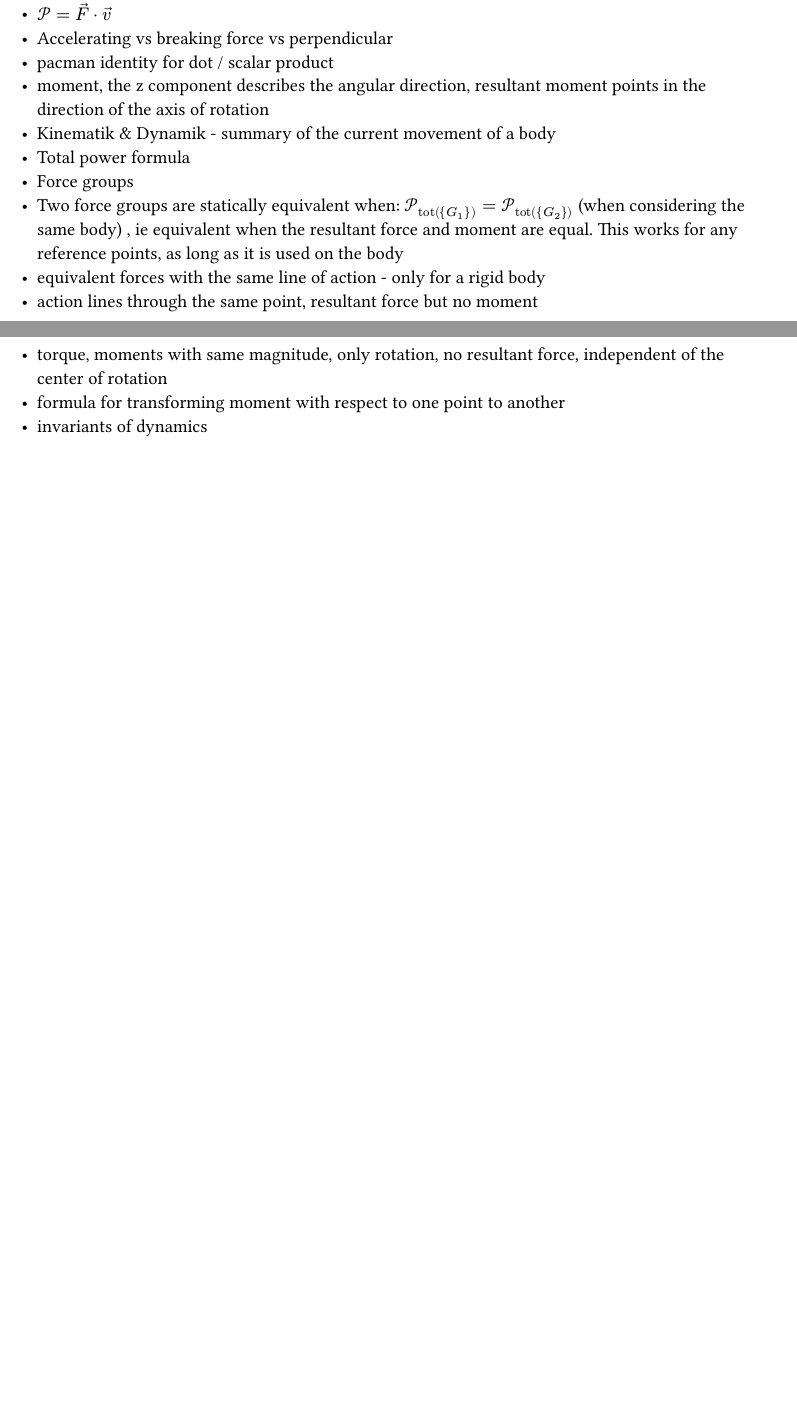
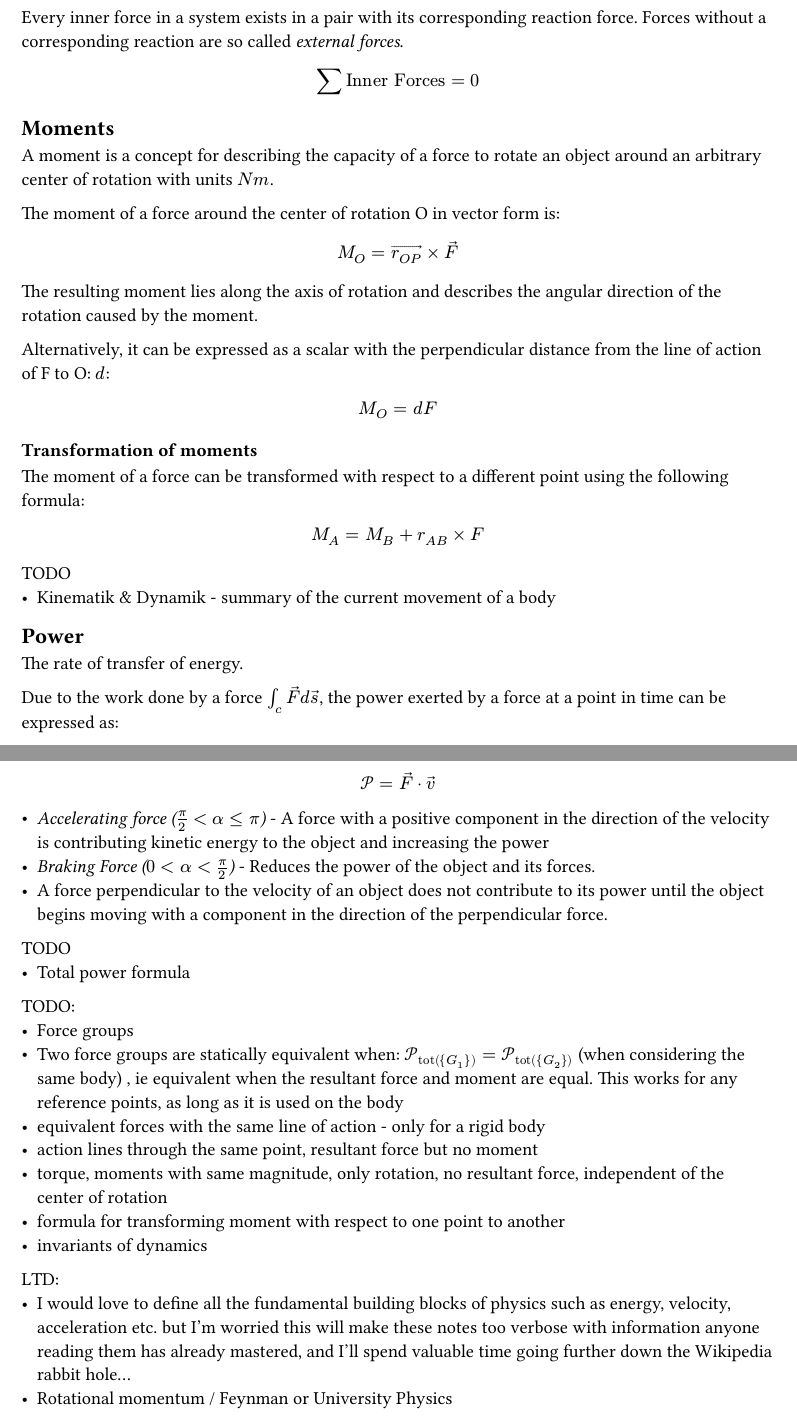
Before and after one commit to kalekdev/uni, a Typst document (semester-1/technische-mechanik/notes.typ): two parts of pages 4 and 5 of 5 before the commit and two parts of pages 5 and 6 of 6 after it, joined at a grey line, cut at the place of the change, the shorter picture padded with empty space. The pictures show the PDF file semester-1/technische-mechanik/notes.pdf that the author committed with the source.

Commit message:
Technical mechanics forces, moments and power

```diff
--- a/semester-1/technische-mechanik/notes.typ
+++ b/semester-1/technische-mechanik/notes.typ
@@ -75,4 +79,3 @@ Considering a point with vector $arrow(r_P)$ from the center of rotation, rotati
 $
   arrow(v_P) = (omega e_z) times arrow(r_P)
 $
-The unit vector $e_z$ is simply needed so the resulting direction is perpendicular to $arrow(r_P)$.
@@ -90,4 +99,2 @@ $
 
 The following properties of movement in space are constant and called "Invariants":
-1. $I_1 = arrow(omega)$ - The angular velocity is the same regardless of the reference point
-2. $I_2 =arrow(omega) dot v_P forall P in kappa$ - The component of the velocity of a point in the direction of the rotation axis is the same for all points in the body
@@ -113,3 +124,4 @@ $
 #image("images/degrees-of-freedom.png")
 #image("images/degrees-of-freedom-joints.png")
 
+== Forces
@@ -116,12 +138,52 @@ $
+  F = (d bold(P)) / (d t) = m bold(a)
+$
+3. Every action results in an equal and opposite reaction. This can also be used to show the conservation of linear momentum.
+
+=== Inner vs outer forces
+Every inner force in a system exists in a pair with its corresponding reaction force. Forces without a corresponding reaction are so called _external forces_.
+$
+  sum "Inner Forces" = 0
+$
+
+== Moments
+A moment is a concept for describing the capacity of a force to rotate an object around an arbitrary center of rotation with units $N m$.
+
+The moment of a force around the center of rotation O in vector form is:
+$
+  M_O = arrow(r_(O P)) times arrow(F)
+$
+The resulting moment lies along the axis of rotation and describes the angular direction of the rotation caused by the moment.
+
+Alternatively, it can be expressed as a scalar with the perpendicular distance from the line of action of F to O: $d$:
+$
+  M_O = d F
+$
+
+=== Transformation of moments
+The moment of a force can be transformed with respect to a different point using the following formula:
+$
+  M_A = M_B + r_(A B) times F
+$
+
+TODO
+- Kinematik & Dynamik - summary of the current movement of a body
+
+== Power
+The rate of transfer of energy.
+
+Due to the work done by a force $integral_c arrow(F) d arrow(s)$, the power exerted by a force at a point in time can be expressed as:
+$
+  cal(P) = arrow(F) dot arrow(v)
+$
+
+- _Accelerating force ($pi/2 < alpha <= pi$)_ - A force with a positive component in the direction of the velocity is contributing kinetic energy to the object and increasing the power
+- _Braking Force ($0 < alpha < pi/2$)_ - Reduces the power of the object and its forces.
+- A force perpendicular to the velocity of an object does not contribute to its power until the object begins moving with a component in the direction of the perpendicular force.
+
+TODO
+- Total power formula
+
 TODO:
-- Newton's Laws
-- Inner vs outer forces, sum of inner forces is 0
-- $cal(P) = arrow(F) dot arrow(v)$
-- Accelerating vs breaking force vs perpendicular
-- pacman identity for dot / scalar product
-- moment, the z component describes the angular direction, resultant moment points in the direction of the axis of rotation
-- Kinematik & Dynamik - summary of the current movement of a body
-- Total power formula
 - Force groups
 - Two force groups are statically equivalent when: $cal(P)_"tot"({G_1}) = cal(P)_"tot"({G_2})$ (when considering the same body) , ie equivalent when the resultant force and moment are equal. This works for any reference points, as long as it is used on the body
 - equivalent forces with the same line of action - only for a rigid body
@@ -129,3 +191,7 @@ TODO:
 - torque, moments with same magnitude, only rotation, no resultant force, independent of the center of rotation
 - formula for transforming moment with respect to one point to another
 - invariants of dynamics
+
+LTD:
+- I would love to define all the fundamental building blocks of physics such as energy, velocity, acceleration etc. but I'm worried this will make these notes too verbose with information anyone reading them has already mastered, and I'll spend valuable time going further down the Wikipedia rabbit hole...
+- Rotational momentum / Feynman or University Physics
```
Also changed, not shown: semester-1/technische-mechanik/notes.pdf, semester-1/technische-mechanik/notes.typ (38 more changed lines).
